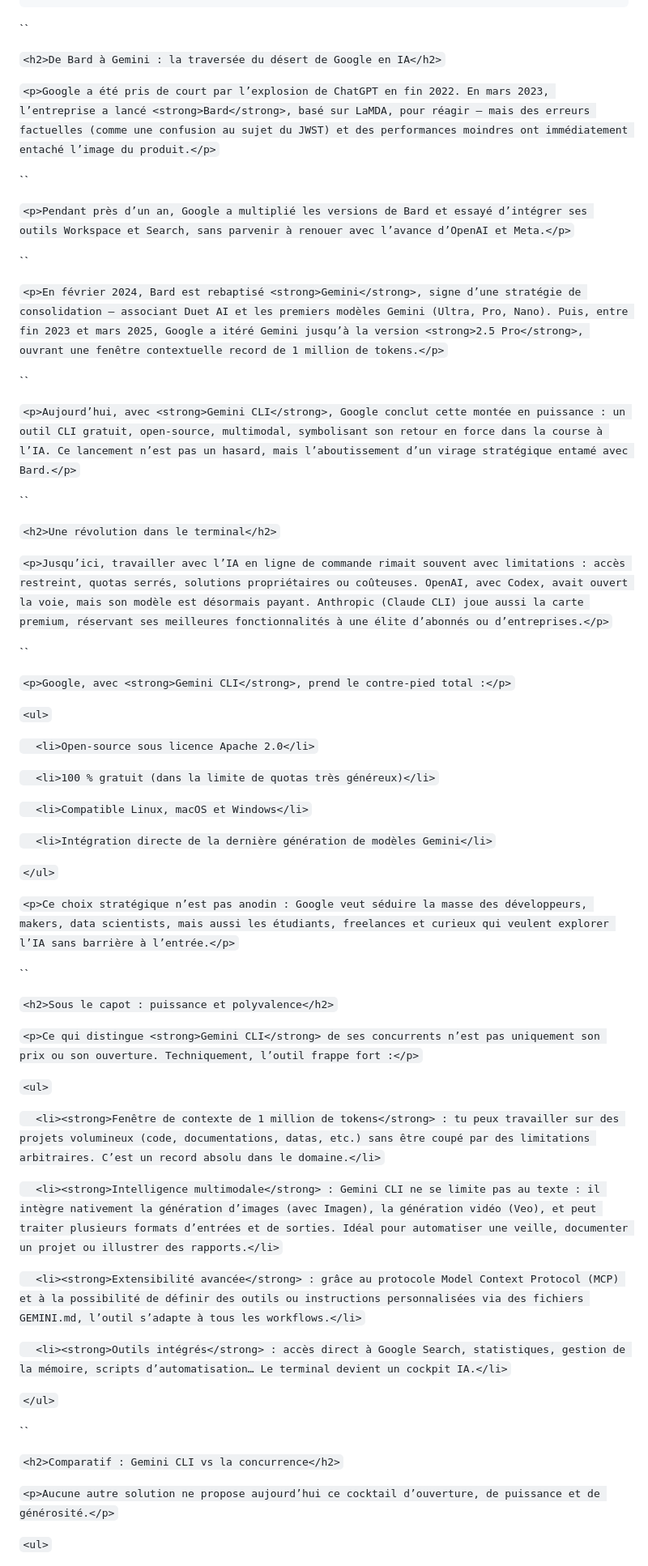
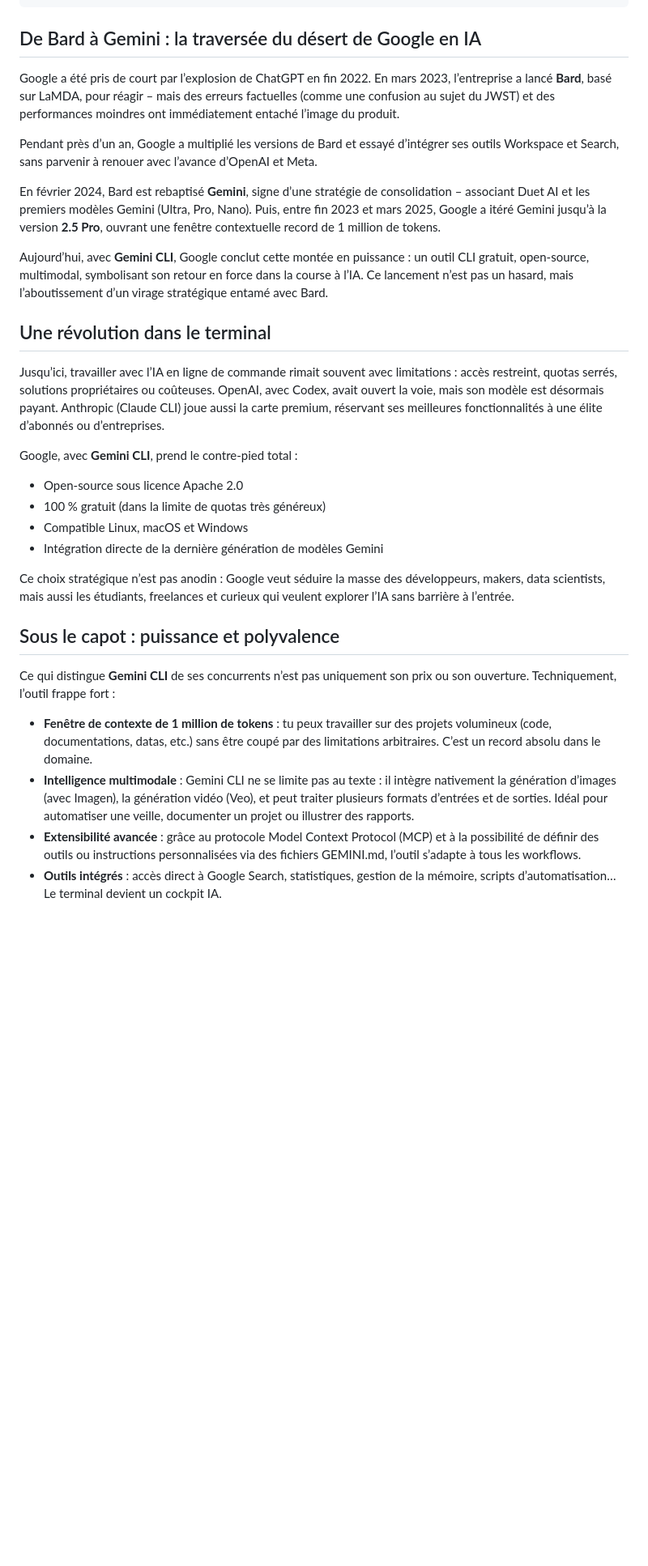
Before and after one commit to MDSFPRO/MDS, a Markdown page: articles/actu/2025-06-gemini-cli-google-bouscule-le-marché-de-l’ia-en-ligne-de-commande.md, the part around the change printed below. Shown: that part at 81% size. GitHub-like rendering; blank space fills up the shorter version.

Commit message:
Update Actualités “2025-06-gemini-cli-google-bouscule-le-marché-de-l’ia-en-ligne-de-commande”

```diff
--- a/articles/actu/2025-06-gemini-cli-google-bouscule-le-marché-de-l’ia-en-ligne-de-commande.md
+++ b/articles/actu/2025-06-gemini-cli-google-bouscule-le-marché-de-l’ia-en-ligne-de-commande.md
@@ -10,71 +10,59 @@ date: 2025-06-26T15:48:00.000Z
 image: /images/articles/a_digital_illustration_of_a_laptop_with_google_gem.webp
 category: Actualité
 ---
-``
+<h2>De Bard à Gemini : la traversée du désert de Google en IA</h2>
 
-`<h2>De Bard à Gemini : la traversée du désert de Google en IA</h2>`
+<p>Google a été pris de court par l’explosion de ChatGPT en fin 2022. En mars 2023, l’entreprise a lancé <strong>Bard</strong>, basé sur LaMDA, pour réagir – mais des erreurs factuelles (comme une confusion au sujet du JWST) et des performances moindres ont immédiatement entaché l’image du produit.</p>
 
-`<p>Google a été pris de court par l’explosion de ChatGPT en fin 2022. En mars 2023, l’entreprise a lancé <strong>Bard</strong>, basé sur LaMDA, pour réagir – mais des erreurs factuelles (comme une confusion au sujet du JWST) et des performances moindres ont immédiatement entaché l’image du produit.</p>`
 
-``
 
-`<p>Pendant près d’un an, Google a multiplié les versions de Bard et essayé d’intégrer ses outils Workspace et Search, sans parvenir à renouer avec l’avance d’OpenAI et Meta.</p>`
+<p>Pendant près d’un an, Google a multiplié les versions de Bard et essayé d’intégrer ses outils Workspace et Search, sans parvenir à renouer avec l’avance d’OpenAI et Meta.</p>
 
-``
 
-`<p>En février 2024, Bard est rebaptisé <strong>Gemini</strong>, signe d’une stratégie de consolidation – associant Duet AI et les premiers modèles Gemini (Ultra, Pro, Nano). Puis, entre fin 2023 et mars 2025, Google a itéré Gemini jusqu’à la version <strong>2.5 Pro</strong>, ouvrant une fenêtre contextuelle record de 1 million de tokens.</p>`
 
-``
+<p>En février 2024, Bard est rebaptisé <strong>Gemini</strong>, signe d’une stratégie de consolidation – associant Duet AI et les premiers modèles Gemini (Ultra, Pro, Nano). Puis, entre fin 2023 et mars 2025, Google a itéré Gemini jusqu’à la version <strong>2.5 Pro</strong>, ouvrant une fenêtre contextuelle record de 1 million de tokens.</p>
 
-`<p>Aujourd’hui, avec <strong>Gemini CLI</strong>, Google conclut cette montée en puissance : un outil CLI gratuit, open-source, multimodal, symbolisant son retour en force dans la course à l’IA. Ce lancement n’est pas un hasard, mais l’aboutissement d’un virage stratégique entamé avec Bard.</p>`
 
-``
 
-`<h2>Une révolution dans le terminal</h2>`
+<p>Aujourd’hui, avec <strong>Gemini CLI</strong>, Google conclut cette montée en puissance : un outil CLI gratuit, open-source, multimodal, symbolisant son retour en force dans la course à l’IA. Ce lancement n’est pas un hasard, mais l’aboutissement d’un virage stratégique entamé avec Bard.</p>
 
-`<p>Jusqu’ici, travailler avec l’IA en ligne de commande rimait souvent avec limitations : accès restreint, quotas serrés, solutions propriétaires ou coûteuses. OpenAI, avec Codex, avait ouvert la voie, mais son modèle est désormais payant. Anthropic (Claude CLI) joue aussi la carte premium, réservant ses meilleures fonctionnalités à une élite d’abonnés ou d’entreprises.</p>`
 
-``
 
-`<p>Google, avec <strong>Gemini CLI</strong>, prend le contre-pied total :</p>`
+<h2>Une révolution dans le terminal</h2>
 
-`<ul>`
+<p>Jusqu’ici, travailler avec l’IA en ligne de commande rimait souvent avec limitations : accès restreint, quotas serrés, solutions propriétaires ou coûteuses. OpenAI, avec Codex, avait ouvert la voie, mais son modèle est désormais payant. Anthropic (Claude CLI) joue aussi la carte premium, réservant ses meilleures fonctionnalités à une élite d’abonnés ou d’entreprises.</p>
 
-`  <li>Open-source sous licence Apache 2.0</li>`
 
-`  <li>100 % gratuit (dans la limite de quotas très généreux)</li>`
 
-`  <li>Compatible Linux, macOS et Windows</li>`
+<p>Google, avec <strong>Gemini CLI</strong>, prend le contre-pied total :</p>
 
-`  <li>Intégration directe de la dernière génération de modèles Gemini</li>`
+<ul>
 
-`</ul>`
+  <li>Open-source sous licence Apache 2.0</li>
 
-`<p>Ce choix stratégique n’est pas anodin : Google veut séduire la masse des développeurs, makers, data scientists, mais aussi les étudiants, freelances et curieux qui veulent explorer l’IA sans barrière à l’entrée.</p>`
+  <li>100 % gratuit (dans la limite de quotas très généreux)</li>
 
-``
+  <li>Compatible Linux, macOS et Windows</li>
 
-`<h2>Sous le capot : puissance et polyvalence</h2>`
+  <li>Intégration directe de la dernière génération de modèles Gemini</li>
 
-`<p>Ce qui distingue <strong>Gemini CLI</strong> de ses concurrents n’est pas uniquement son prix ou son ouverture. Techniquement, l’outil frappe fort :</p>`
+</ul>
 
-`<ul>`
+<p>Ce choix stratégique n’est pas anodin : Google veut séduire la masse des développeurs, makers, data scientists, mais aussi les étudiants, freelances et curieux qui veulent explorer l’IA sans barrière à l’entrée.</p>
 
-`  <li><strong>Fenêtre de contexte de 1 million de tokens</strong> : tu peux travailler sur des projets volumineux (code, documentations, datas, etc.) sans être coupé par des limitations arbitraires. C’est un record absolu dans le domaine.</li>`
 
-`  <li><strong>Intelligence multimodale</strong> : Gemini CLI ne se limite pas au texte : il intègre nativement la génération d’images (avec Imagen), la génération vidéo (Veo), et peut traiter plusieurs formats d’entrées et de sorties. Idéal pour automatiser une veille, documenter un projet ou illustrer des rapports.</li>`
 
-`  <li><strong>Extensibilité avancée</strong> : grâce au protocole Model Context Protocol (MCP) et à la possibilité de définir des outils ou instructions personnalisées via des fichiers GEMINI.md, l’outil s’adapte à tous les workflows.</li>`
+<h2>Sous le capot : puissance et polyvalence</h2>
 
-`  <li><strong>Outils intégrés</strong> : accès direct à Google Search, statistiques, gestion de la mémoire, scripts d’automatisation… Le terminal devient un cockpit IA.</li>`
+<p>Ce qui distingue <strong>Gemini CLI</strong> de ses concurrents n’est pas uniquement son prix ou son ouverture. Techniquement, l’outil frappe fort :</p>
 
-`</ul>`
+<ul>
 
-``
+  <li><strong>Fenêtre de contexte de 1 million de tokens</strong> : tu peux travailler sur des projets volumineux (code, documentations, datas, etc.) sans être coupé par des limitations arbitraires. C’est un record absolu dans le domaine.</li>
 
-`<h2>Comparatif : Gemini CLI vs la concurrence</h2>`
+  <li><strong>Intelligence multimodale</strong> : Gemini CLI ne se limite pas au texte : il intègre nativement la génération d’images (avec Imagen), la génération vidéo (Veo), et peut traiter plusieurs formats d’entrées et de sorties. Idéal pour automatiser une veille, documenter un projet ou illustrer des rapports.</li>
 
-`<p>Aucune autre solution ne propose aujourd’hui ce cocktail d’ouverture, de puissance et de générosité.</p>`
+  <li><strong>Extensibilité avancée</strong> : grâce au protocole Model Context Protocol (MCP) et à la possibilité de définir des outils ou instructions personnalisées via des fichiers GEMINI.md, l’outil s’adapte à tous les workflows.</li>
 
-`<ul>`
+  <li><strong>Outils intégrés</strong> : accès direct à Google Search, statistiques, gestion de la mémoire, scripts d’automatisation… Le terminal devient un cockpit IA.</li>
 
```
Also changed, not shown: other parts of articles/actu/2025-06-gemini-cli-google-bouscule-le-marché-de-l’ia-en-ligne-de-commande.md (+50 -42 lines).
